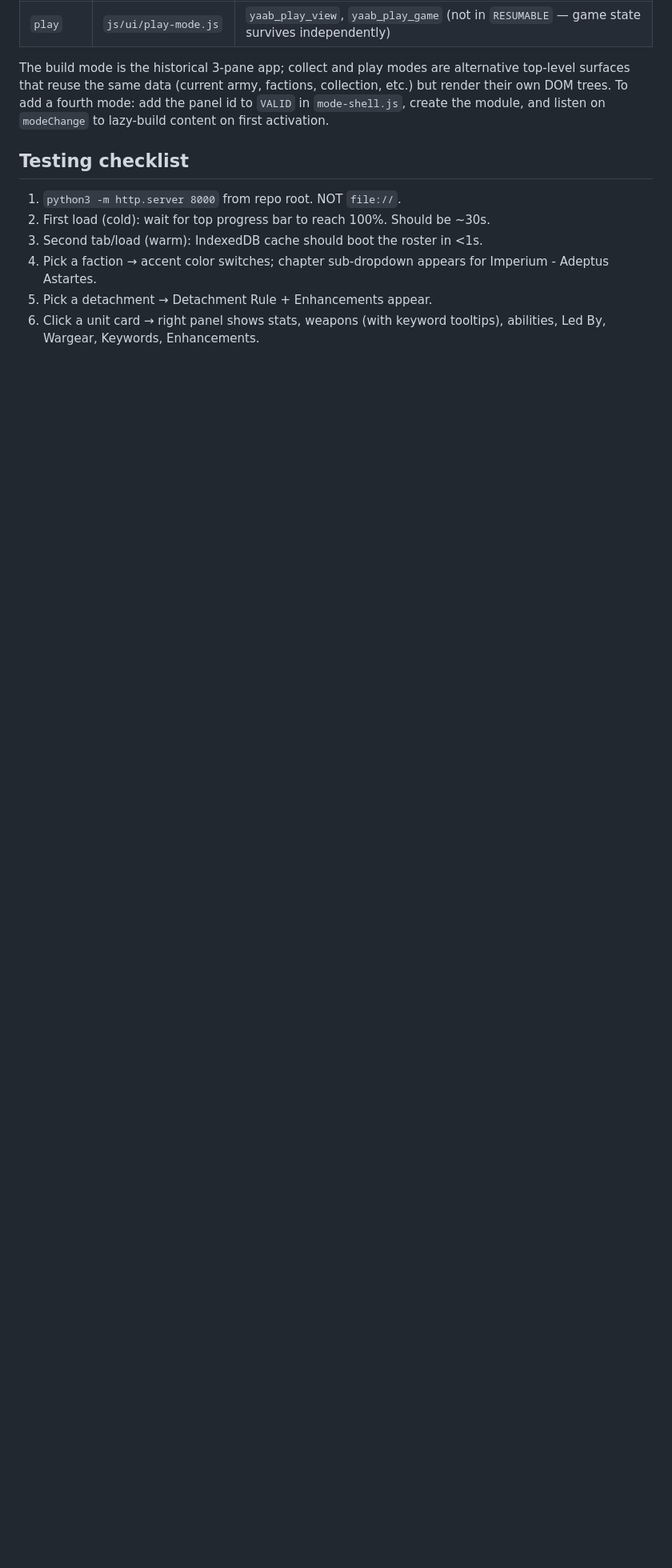
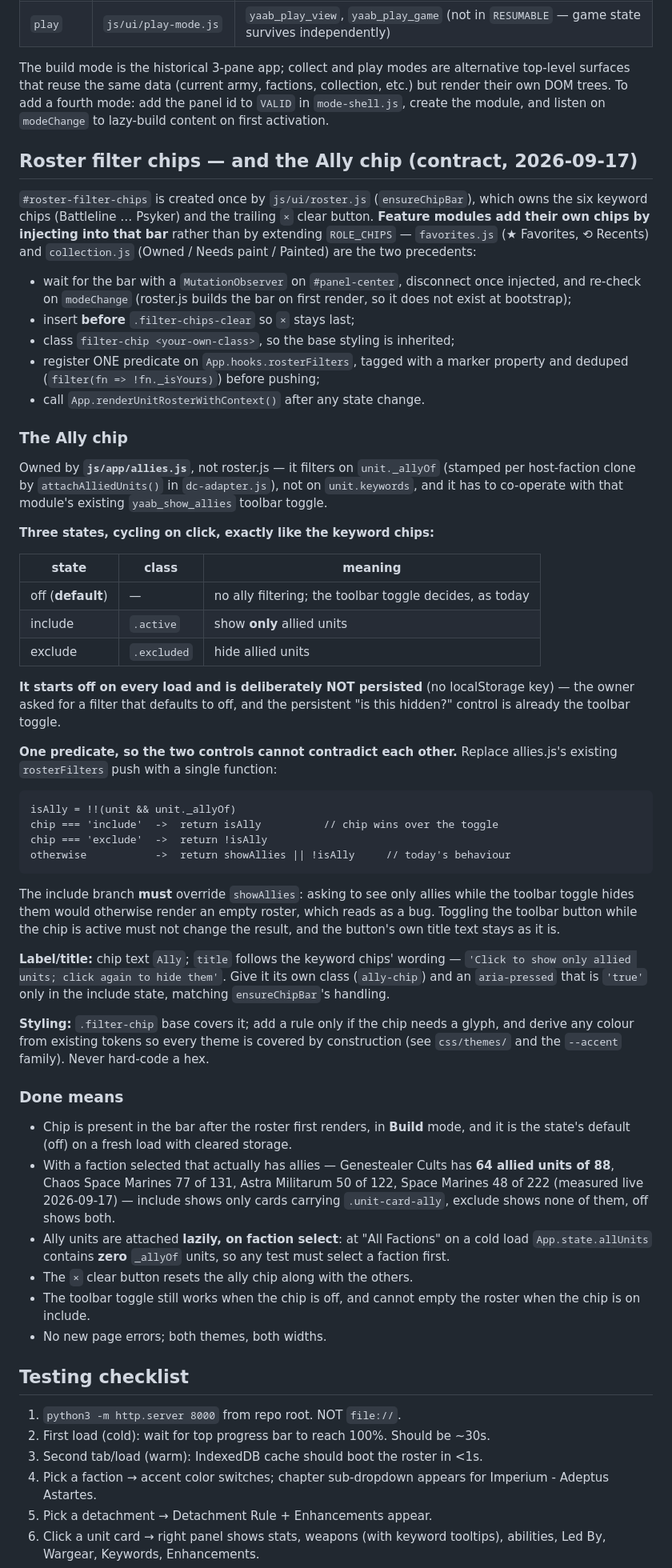
Before and after one commit to stopsign002/yetanotherarmybuilder, a Markdown page: docs/UI.md, the part around the change. Shown at 80% size. Rendered like a GitHub page; blank space fills up the shorter version.

Commit message:
docs: contract for the Ally roster filter chip (and how feature modules add chips)

````diff
--- a/docs/UI.md
+++ b/docs/UI.md
@@ -192,6 +192,84 @@ Edit `App.FACTION_COLORS` in `js/app/state.js`. Key is the full faction name OR
 
 The build mode is the historical 3-pane app; collect and play modes are alternative top-level surfaces that reuse the same data (current army, factions, collection, etc.) but render their own DOM trees. To add a fourth mode: add the panel id to `VALID` in `mode-shell.js`, create the module, and listen on `modeChange` to lazy-build content on first activation.
 
+## Roster filter chips — and the Ally chip (contract, 2026-09-17)
+
+`#roster-filter-chips` is created once by `js/ui/roster.js` (`ensureChipBar`),
+which owns the six keyword chips (Battleline … Psyker) and the trailing `×`
+clear button. **Feature modules add their own chips by injecting into that bar**
+rather than by extending `ROLE_CHIPS` — `favorites.js` (★ Favorites, ⟲ Recents)
+and `collection.js` (Owned / Needs paint / Painted) are the two precedents:
+
+- wait for the bar with a `MutationObserver` on `#panel-center`, disconnect once
+  injected, and re-check on `modeChange` (roster.js builds the bar on first
+  render, so it does not exist at bootstrap);
+- insert **before** `.filter-chips-clear` so `×` stays last;
+- class `filter-chip <your-own-class>`, so the base styling is inherited;
+- register ONE predicate on `App.hooks.rosterFilters`, tagged with a marker
+  property and deduped (`filter(fn => !fn._isYours)`) before pushing;
+- call `App.renderUnitRosterWithContext()` after any state change.
+
+### The Ally chip
+
+Owned by **`js/app/allies.js`**, not roster.js — it filters on `unit._allyOf`
+(stamped per host-faction clone by `attachAlliedUnits()` in `dc-adapter.js`),
+not on `unit.keywords`, and it has to co-operate with that module's existing
+`yaab_show_allies` toolbar toggle.
+
+**Three states, cycling on click, exactly like the keyword chips:**
+
+| state | class | meaning |
+|---|---|---|
+| off (**default**) | — | no ally filtering; the toolbar toggle decides, as today |
+| include | `.active` | show **only** allied units |
+| exclude | `.excluded` | hide allied units |
+
+**It starts off on every load and is deliberately NOT persisted** (no
+localStorage key) — the owner asked for a filter that defaults to off, and the
+persistent "is this hidden?" control is already the toolbar toggle.
+
+**One predicate, so the two controls cannot contradict each other.** Replace
+allies.js's existing `rosterFilters` push with a single function:
+
+```
+isAlly = !!(unit && unit._allyOf)
+chip === 'include'  ->  return isAlly          // chip wins over the toggle
+chip === 'exclude'  ->  return !isAlly
+otherwise           ->  return showAllies || !isAlly     // today's behaviour
+```
+
+The include branch **must** override `showAllies`: asking to see only allies
+while the toolbar toggle hides them would otherwise render an empty roster,
+which reads as a bug. Toggling the toolbar button while the chip is active must
+not change the result, and the button's own title text stays as it is.
+
+**Label/title:** chip text `Ally`; `title` follows the keyword chips' wording —
+`'Click to show only allied units; click again to hide them'`. Give it its own
+class (`ally-chip`) and an `aria-pressed` that is `'true'` only in the include
+state, matching `ensureChipBar`'s handling.
+
+**Styling:** `.filter-chip` base covers it; add a rule only if the chip needs a
+glyph, and derive any colour from existing tokens so every theme is covered by
+construction (see `css/themes/` and the `--accent` family). Never hard-code a
+hex.
+
+### Done means
+
+- Chip is present in the bar after the roster first renders, in **Build** mode,
+  and it is the state's default (off) on a fresh load with cleared storage.
+- With a faction selected that actually has allies — Genestealer Cults has
+  **64 allied units of 88**, Chaos Space Marines 77 of 131, Astra Militarum
+  50 of 122, Space Marines 48 of 222 (measured live 2026-09-17) — include shows
+  only cards carrying `.unit-card-ally`, exclude shows none of them, off shows
+  both.
+- Ally units are attached **lazily, on faction select**: at "All Factions" on a
+  cold load `App.state.allUnits` contains **zero** `_allyOf` units, so any test
+  must select a faction first.
+- The `×` clear button resets the ally chip along with the others.
+- The toolbar toggle still works when the chip is off, and cannot empty the
+  roster when the chip is on include.
+- No new page errors; both themes, both widths.
+
 ## Testing checklist
 
 1. `python3 -m http.server 8000` from repo root. NOT `file://`.
````
